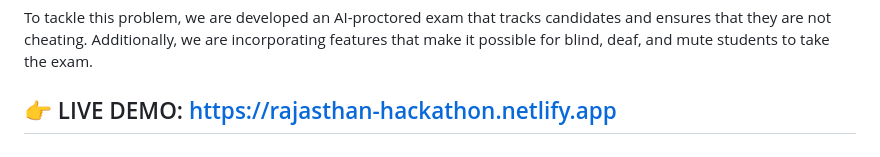
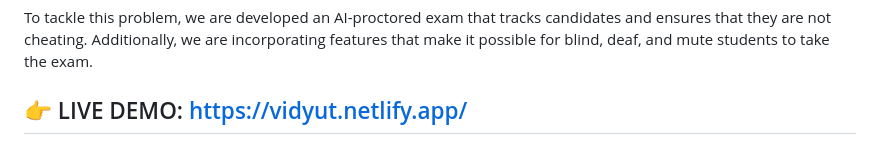
Before and after one commit to Indratejreddy/VIDYUT, a Markdown page: README.md, the part around the change. Rendered like a GitHub page.

```diff
--- a/README.md
+++ b/README.md
@@ -46,7 +46,7 @@ Online exams may not reflect students’ true learning or abilities, as they may
 
 To tackle this problem, we are developed an AI-proctored exam that tracks candidates and ensures that they are not cheating. Additionally, we are incorporating features that make it possible for blind, deaf, and mute students to take the exam.
 
-## 👉 LIVE DEMO:  https://rajasthan-hackathon.netlify.app
+## 👉 LIVE DEMO: https://vidyut.netlify.app/
 
 ## 🎁 Presentation ----> https://www.canva.com/design/DAFcDAyzF7w/13V_h7Dh7j_qOaOvvRy-oA/watch?utm_content=DAFcDAyzF7w&utm_campaign=designshare&utm_medium=link2&utm_source=sharebutton
 
```
